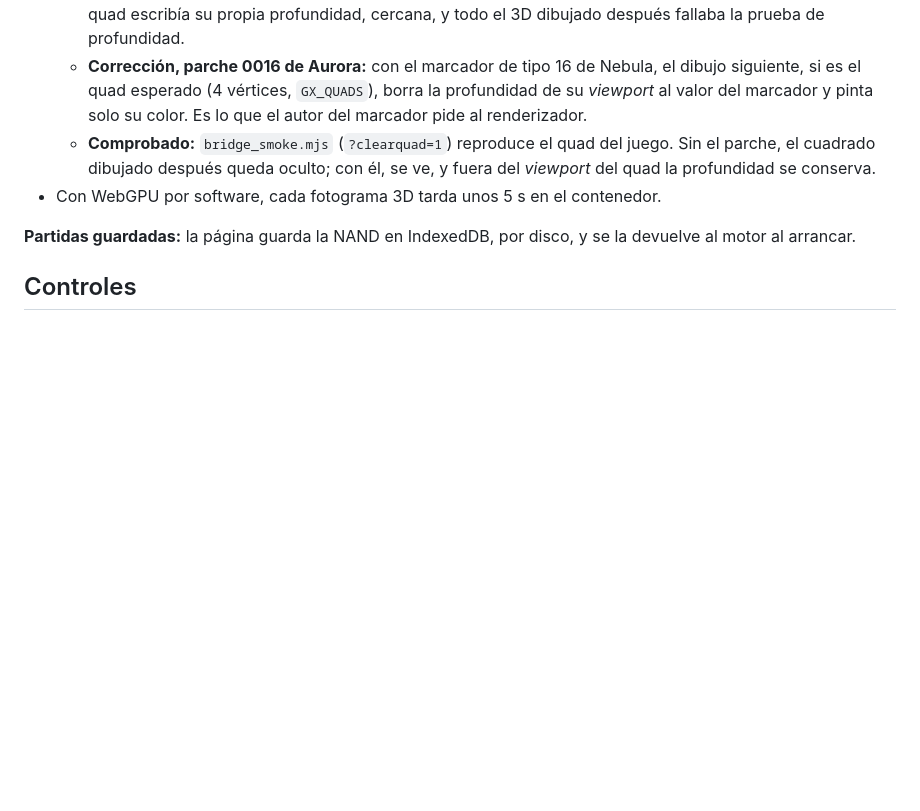
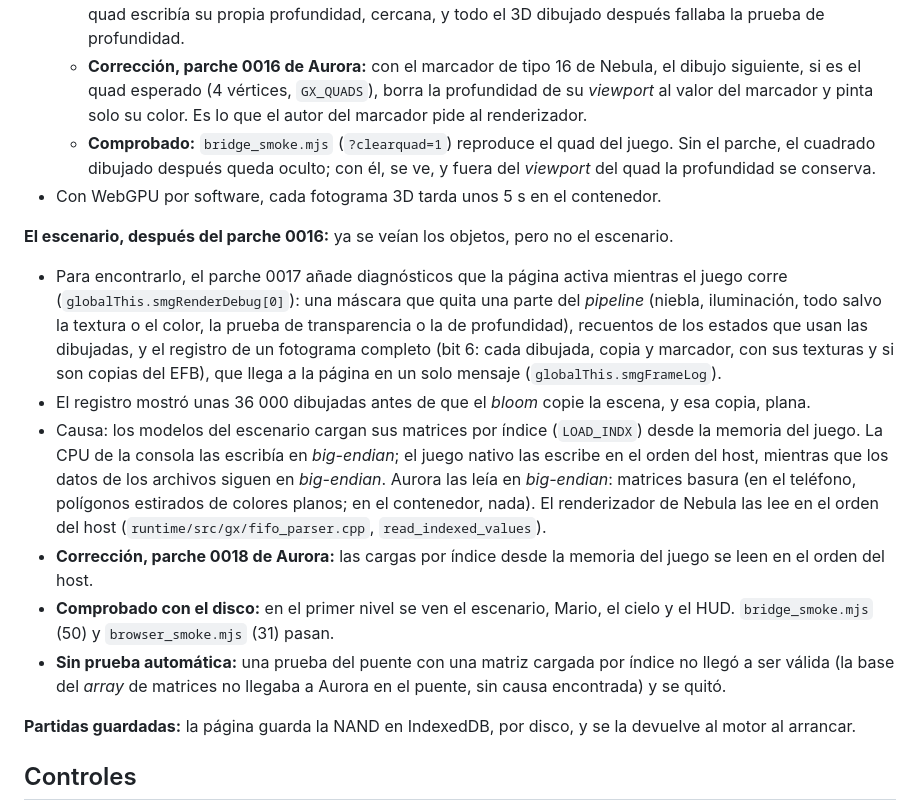
Before and after one commit to Gonzaloprogame/Super-Mario-Galaxy-Web, a Markdown page: docs/MOTOR_WEB.md, the part around the change. GitHub-like rendering; blank space fills up the shorter version.

Commit message:
Docs: the stage's scenery, found with the frame record and fixed by patch 0018
Verified with the user's disc: the first stage shows its scenery, Mario,
the sky and the HUD. bridge_smoke.mjs (50) and browser_smoke.mjs (31)
pass.

Co-Authored-By: Claude Opus 5.5 <noreply@anthropic.com>
Claude-Session: https://claude.ai/code/session_01QwXsKzUPKkGTpZV8BpCQL1

```diff
--- a/docs/MOTOR_WEB.md
+++ b/docs/MOTOR_WEB.md
@@ -312,6 +312,25 @@ gráficos, en Node, llega al título en menos de 10 s y va a 60 fotogramas por s
     dibujado después queda oculto; con él, se ve, y fuera del *viewport* del quad la profundidad se conserva.
 - Con WebGPU por software, cada fotograma 3D tarda unos 5 s en el contenedor.
 
+**El escenario, después del parche 0016:** ya se veían los objetos, pero no el escenario.
+- Para encontrarlo, el parche 0017 añade diagnósticos que la página activa mientras el juego corre
+  (`globalThis.smgRenderDebug[0]`): una máscara que quita una parte del *pipeline* (niebla, iluminación, todo salvo
+  la textura o el color, la prueba de transparencia o la de profundidad), recuentos de los estados que usan las
+  dibujadas, y el registro de un fotograma completo (bit 6: cada dibujada, copia y marcador, con sus texturas y si
+  son copias del EFB), que llega a la página en un solo mensaje (`globalThis.smgFrameLog`).
+- El registro mostró unas 36 000 dibujadas antes de que el *bloom* copie la escena, y esa copia, plana.
+- Causa: los modelos del escenario cargan sus matrices por índice (`LOAD_INDX`) desde la memoria del juego. La CPU de
+  la consola las escribía en *big-endian*; el juego nativo las escribe en el orden del host, mientras que los datos
+  de los archivos siguen en *big-endian*. Aurora las leía en *big-endian*: matrices basura (en el teléfono, polígonos
+  estirados de colores planos; en el contenedor, nada). El renderizador de Nebula las lee en el orden del host
+  (`runtime/src/gx/fifo_parser.cpp`, `read_indexed_values`).
+- **Corrección, parche 0018 de Aurora:** las cargas por índice desde la memoria del juego se leen en el orden del
+  host.
+- **Comprobado con el disco:** en el primer nivel se ven el escenario, Mario, el cielo y el HUD. `bridge_smoke.mjs`
+  (50) y `browser_smoke.mjs` (31) pasan.
+- **Sin prueba automática:** una prueba del puente con una matriz cargada por índice no llegó a ser válida (la base
+  del *array* de matrices no llegaba a Aurora en el puente, sin causa encontrada) y se quitó.
+
 **Partidas guardadas:** la página guarda la NAND en IndexedDB, por disco, y se la devuelve al motor al arrancar.
 ## Controles
 
```
Also changed, not shown: docs/PUENTE_FIFO.md (+2 -0 lines).
